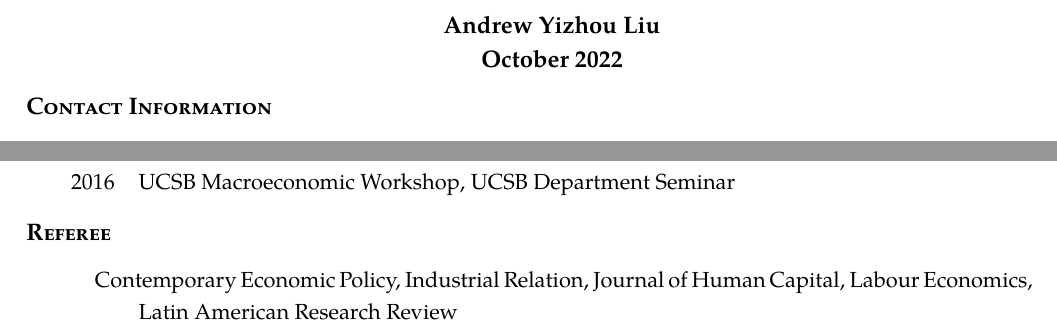
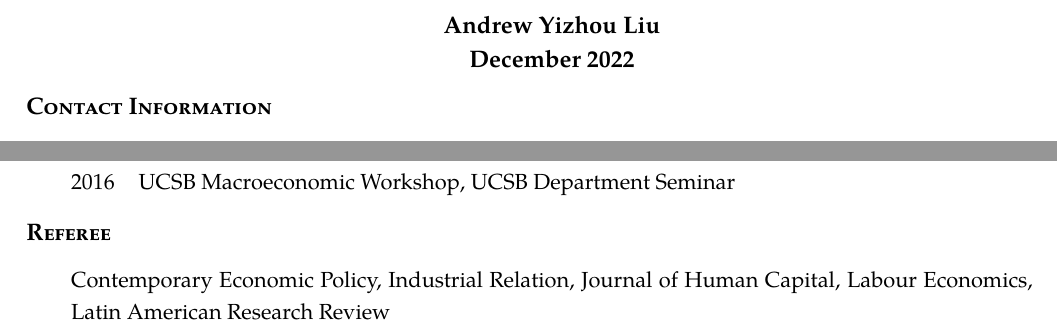
Before and after one commit to Andrew-YizhouLiu/Andrew-YizhouLiu.github.io, a LaTeX CV (files/Liu, Andrew Yizhou-CV.tex): two parts of pages 1 and 2 of 2, joined at a grey line, cut so that both start at the same text. Compiled offline with pdfLaTeX.

Commit message:
Jan 2023

```diff
--- a/files/Liu, Andrew Yizhou-CV.tex
+++ b/files/Liu, Andrew Yizhou-CV.tex
@@ -122,7 +122,7 @@
 %\thispagestyle{empty}
 \begin{center}
 \large\textbf{Andrew Yizhou Liu}\\
-{\bf October 2022}
+{\bf December 2022}
 \end{center}
 
 %\noindent\begin{tabularx}{\linewidth}{p{8cm} p{6cm} X}
@@ -217,8 +217,8 @@ University of Arkansas\\
 %\end{tabularx}
 %\end{rSection}
 \begin{rSection}{Referee}
-\begin{tabularx}{\linewidth}{l >{\hangindent=2em}X}
-&Contemporary Economic Policy, Industrial Relation, Journal of Human Capital, Labour Economics, Latin American Research Review
+\begin{tabularx}{\linewidth}{X}
+Contemporary Economic Policy, Industrial Relation, Journal of Human Capital, Labour Economics, Latin American Research Review
 \end{tabularx}
 \end{rSection}
 % Technical Skills
```
Also changed, not shown: files/Liu, Andrew Yizhou-CV.pdf, 1 other file.
